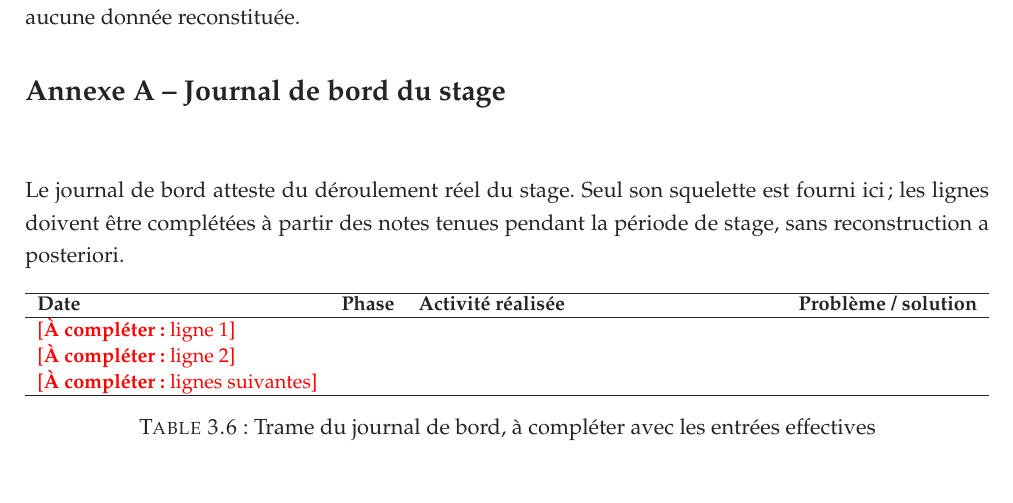
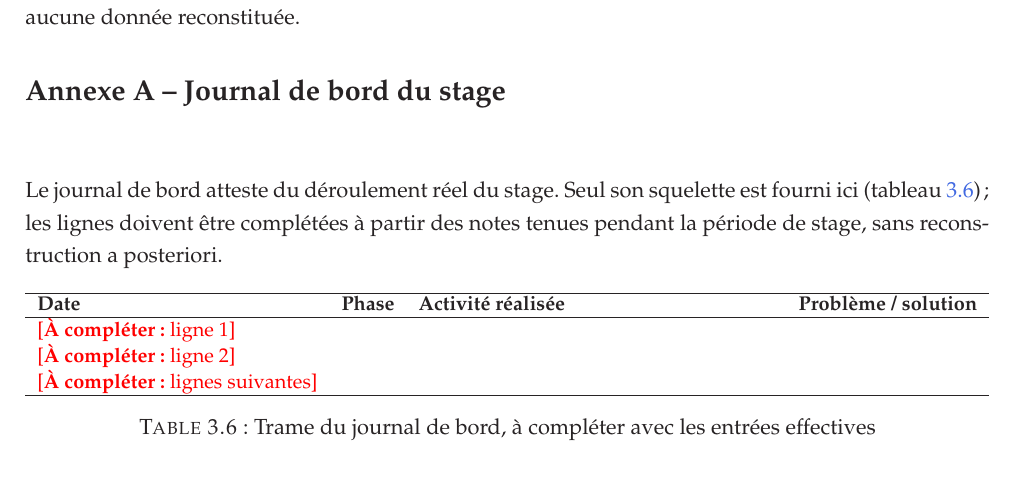
Before and after one commit to jj-sedegnan/mon_memoire, a LaTeX thesis (main.tex, which reads annexe.tex): part of page 46 of 50, cut so that both start at the same text. Compiled offline with pdfLaTeX.

Commit message:
annexes: referencement du tableau du journal de bord
Co-authored-by: arena-agent <297053741+arena-agent@users.noreply.github.com>

```diff
--- a/annexe.tex
+++ b/annexe.tex
@@ -5,7 +5,7 @@ Les annexes regroupent les éléments justificatifs du mémoire. Celles qui corr
 \section*{Annexe A -- Journal de bord du stage}
 \addcontentsline{toc}{section}{Annexe A -- Journal de bord du stage}
 
-Le journal de bord atteste du déroulement réel du stage. Seul son squelette est fourni ici ; les lignes doivent être complétées à partir des notes tenues pendant la période de stage, sans reconstruction a posteriori.
+Le journal de bord atteste du déroulement réel du stage. Seul son squelette est fourni ici (tableau~\ref{tab:journal}) ; les lignes doivent être complétées à partir des notes tenues pendant la période de stage, sans reconstruction a posteriori.
 
 \begin{table}[htbp]
 \centering
```
